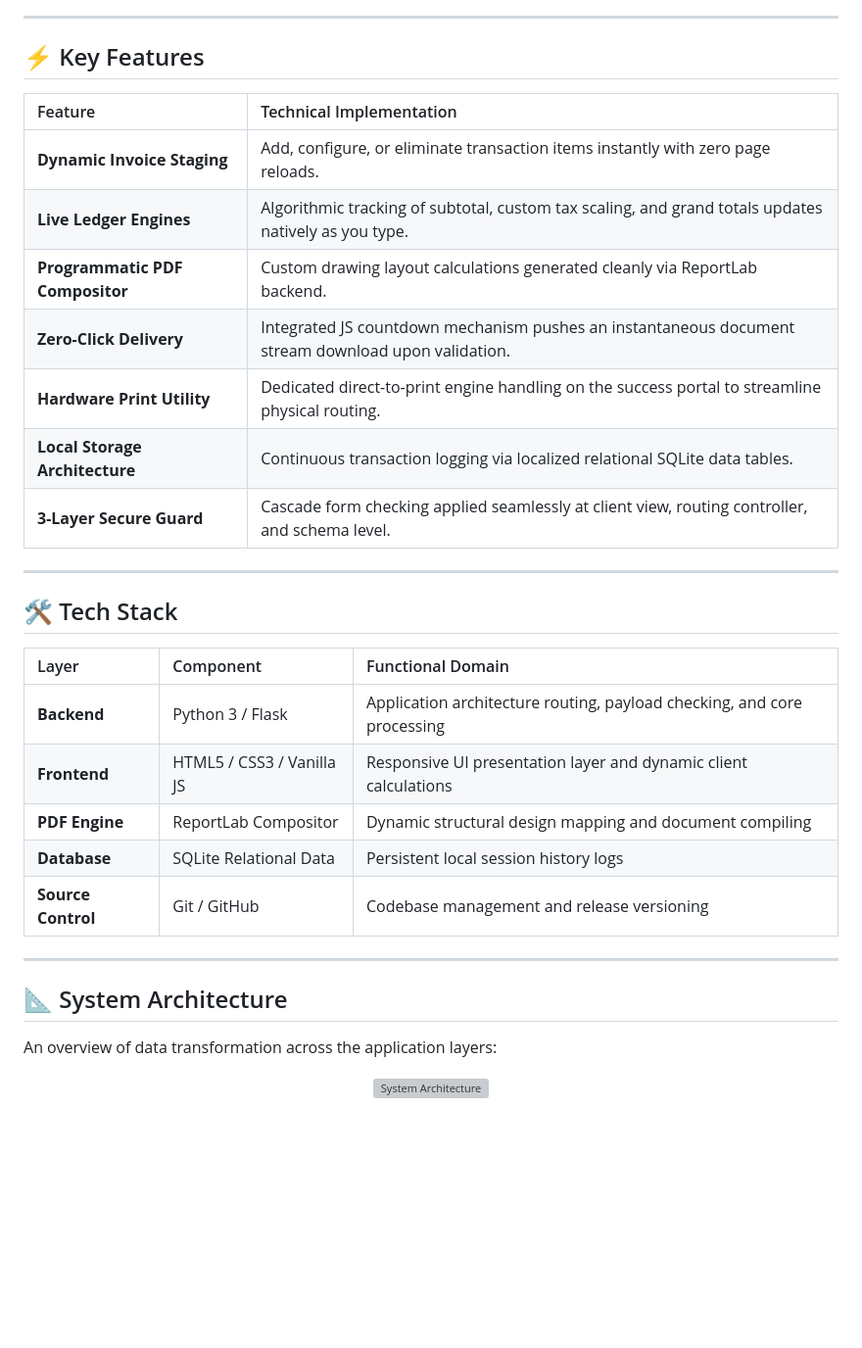
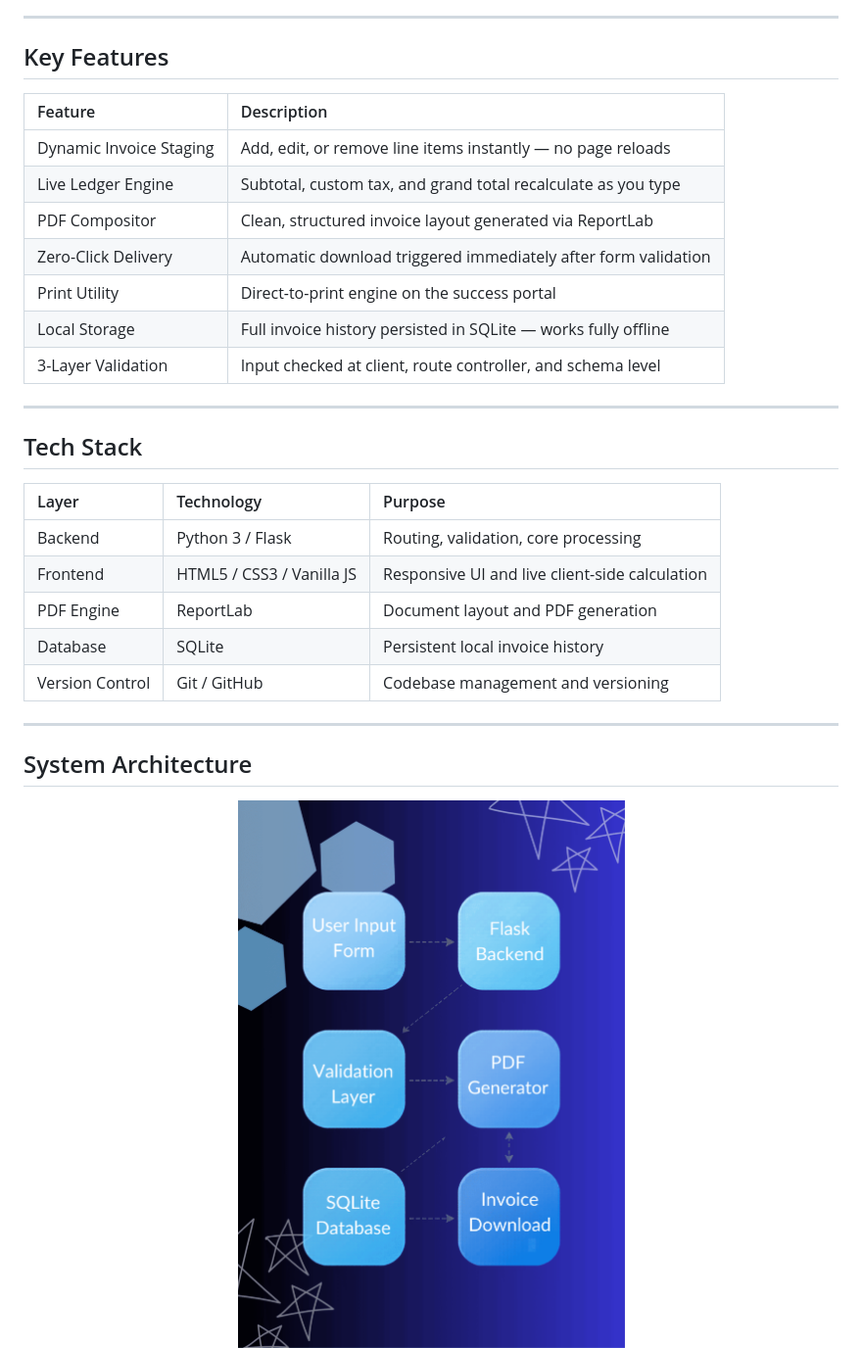
Before and after one commit to maimunaafrah341-maker/FF-01-S5, a Markdown page: README.md, the part around one of its changes. Shown at 98% size. GitHub-like rendering; blank space fills up the shorter version; grey boxes are pictures that could not be loaded.

```diff
--- a/README.md
+++ b/README.md
@@ -51,37 +76,35 @@ This system wasn't built in a vacuum. It was explicitly inspired by **Noor & Nos
 
 ---
 
-## ⚡ Key Features
+## Key Features
 
-| Feature | Technical Implementation |
-|:---|:---|
-| **Dynamic Invoice Staging** | Add, configure, or eliminate transaction items instantly with zero page reloads. |
-| **Live Ledger Engines** | Algorithmic tracking of subtotal, custom tax scaling, and grand totals updates natively as you type. |
-| **Programmatic PDF Compositor** | Custom drawing layout calculations generated cleanly via ReportLab backend. |
-| **Zero-Click Delivery** | Integrated JS countdown mechanism pushes an instantaneous document stream download upon validation. |
-| **Hardware Print Utility** | Dedicated direct-to-print engine handling on the success portal to streamline physical routing. |
-| **Local Storage Architecture** | Continuous transaction logging via localized relational SQLite data tables. |
-| **3-Layer Secure Guard** | Cascade form checking applied seamlessly at client view, routing controller, and schema level. |
+| Feature | Description |
+|:--------|:------------|
+| Dynamic Invoice Staging | Add, edit, or remove line items instantly — no page reloads |
+| Live Ledger Engine | Subtotal, custom tax, and grand total recalculate as you type |
+| PDF Compositor | Clean, structured invoice layout generated via ReportLab |
+| Zero-Click Delivery | Automatic download triggered immediately after form validation |
+| Print Utility | Direct-to-print engine on the success portal |
+| Local Storage | Full invoice history persisted in SQLite — works fully offline |
+| 3-Layer Validation | Input checked at client, route controller, and schema level |
 
 ---
 
-## 🛠️ Tech Stack
+## Tech Stack
 
-| Layer | Component | Functional Domain |
-|:---|:---|:---|
-| **Backend** | Python 3 / Flask | Application architecture routing, payload checking, and core processing |
-| **Frontend** | HTML5 / CSS3 / Vanilla JS | Responsive UI presentation layer and dynamic client calculations |
-| **PDF Engine** | ReportLab Compositor | Dynamic structural design mapping and document compiling |
-| **Database** | SQLite Relational Data | Persistent local session history logs |
-| **Source Control** | Git / GitHub | Codebase management and release versioning |
+| Layer | Technology | Purpose |
+|:------|:-----------|:--------|
+| Backend | Python 3 / Flask | Routing, validation, core processing |
+| Frontend | HTML5 / CSS3 / Vanilla JS | Responsive UI and live client-side calculation |
+| PDF Engine | ReportLab | Document layout and PDF generation |
+| Database | SQLite | Persistent local invoice history |
+| Version Control | Git / GitHub | Codebase management and versioning |
 
 ---
 
-## 📐 System Architecture
-
-An overview of data transformation across the application layers:
+## System Architecture
 
 <div align="center">
 
-<img src="architecture.png" alt="System Architecture" width="500">
+<img src="screenshots/architecture.png" alt="System Architecture Diagram" width="480">
 
```
Also changed, not shown: other parts of README.md (+143 -40 lines).
